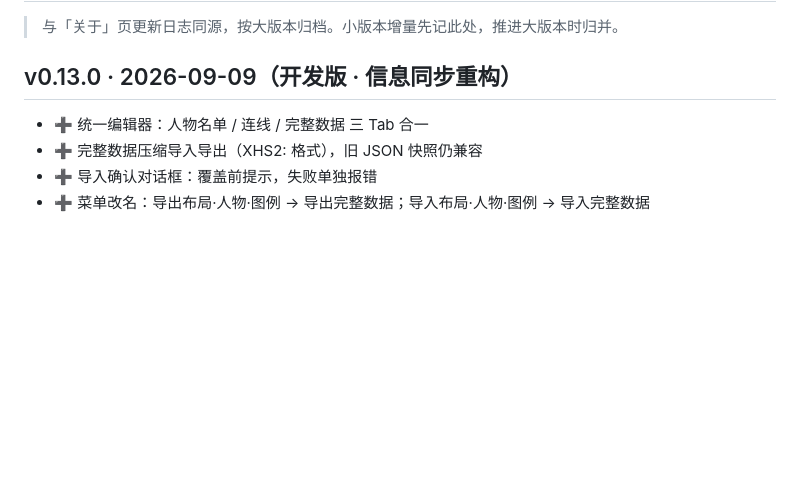
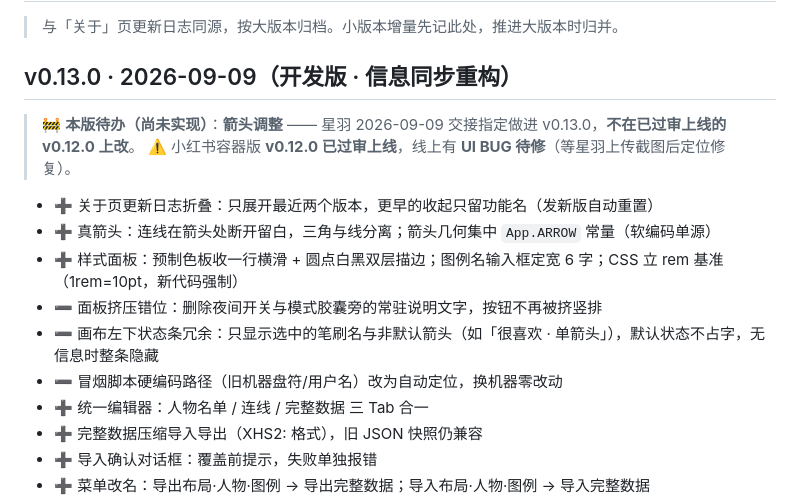
Before and after one commit to MineDopa/CPchart, a Markdown page: CHANGELOG.md, the part around the change. GitHub-like rendering; blank space fills up the shorter version.

Commit message:
?? CPchart ?????(?????)??

```diff
--- a/CHANGELOG.md
+++ b/CHANGELOG.md
@@ -3,6 +3,15 @@
 > 与「关于」页更新日志同源，按大版本归档。小版本增量先记此处，推进大版本时归并。
 
 ## v0.13.0 · 2026-09-09（开发版 · 信息同步重构）
+> 🚧 **本版待办（尚未实现）**：**箭头调整** —— 星羽 2026-09-09 交接指定做进 v0.13.0，**不在已过审上线的 v0.12.0 上改**。
+> ⚠️ 小红书容器版 **v0.12.0 已过审上线**，线上有 **UI BUG 待修**（等星羽上传截图后定位修复）。
+
+- ➕ 关于页更新日志折叠：只展开最近两个版本，更早的收起只留功能名（发新版自动重置）
+- ➕ 真箭头：连线在箭头处断开留白，三角与线分离；箭头几何集中 `App.ARROW` 常量（软编码单源）
+- ➕ 样式面板：预制色板收一行横滑 + 圆点白黑双层描边；图例名输入框定宽 6 字；CSS 立 rem 基准（1rem=10pt，新代码强制）
+- ➖ 面板挤压错位：删除夜间开关与模式胶囊旁的常驻说明文字，按钮不再被挤竖排
+- ➖ 画布左下状态条冗余：只显示选中的笔刷名与非默认箭头（如「很喜欢 · 单箭头」），默认状态不占字，无信息时整条隐藏
+- ➖ 冒烟脚本硬编码路径（旧机器盘符/用户名）改为自动定位，换机器零改动
 - ➕ 统一编辑器：人物名单 / 连线 / 完整数据 三 Tab 合一
 - ➕ 完整数据压缩导入导出（XHS2: 格式），旧 JSON 快照仍兼容
 - ➕ 导入确认对话框：覆盖前提示，失败单独报错
```
